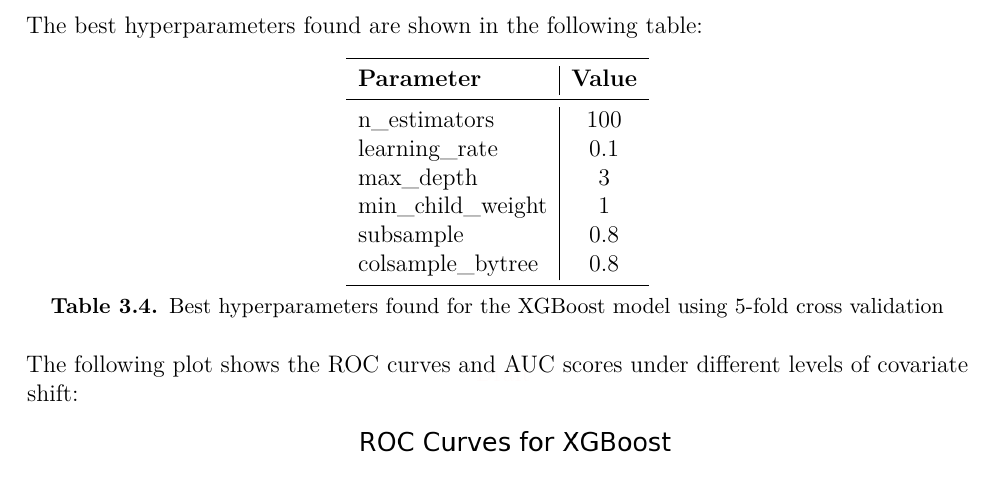
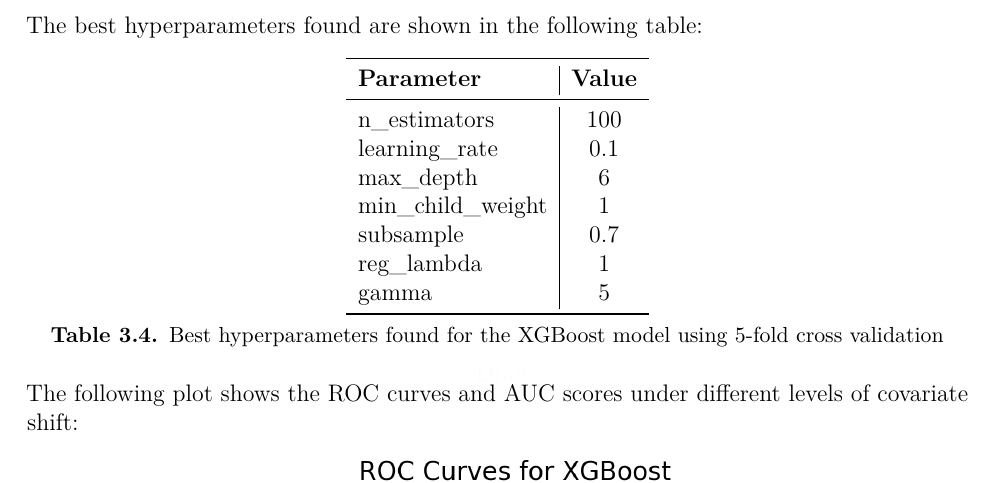
Before and after one commit to giovanni-lucarelli/distribution-shift, a LaTeX thesis (report/src/main.tex, which reads report/src/chapters/ch3.tex): part of page 15 of 24, cut so that both start at the same text. Compiled offline with LuaLaTeX; a missing font is replaced by an installed copy or a similar font.

Commit message:
fixed xgb params

```diff
--- a/report/src/chapters/ch3.tex
+++ b/report/src/chapters/ch3.tex
@@ -185,10 +185,11 @@ The best hyperparameters found are shown in the following table:
 	\midrule
 	n\_estimators & 100 \\
 	learning\_rate & 0.1 \\
-	max\_depth & 3 \\
+	max\_depth & 6 \\
 	min\_child\_weight & 1 \\
-	subsample & 0.8 \\
-	colsample\_bytree & 0.8 \\
+	subsample & 0.7 \\
+	reg\_lambda & 1 \\
+	gamma & 5 \\
 	\bottomrule
 	\end{tabular}
 	\caption{Best hyperparameters found for the XGBoost model using 5-fold cross validation}
```
Also changed, not shown: 1 other file.
